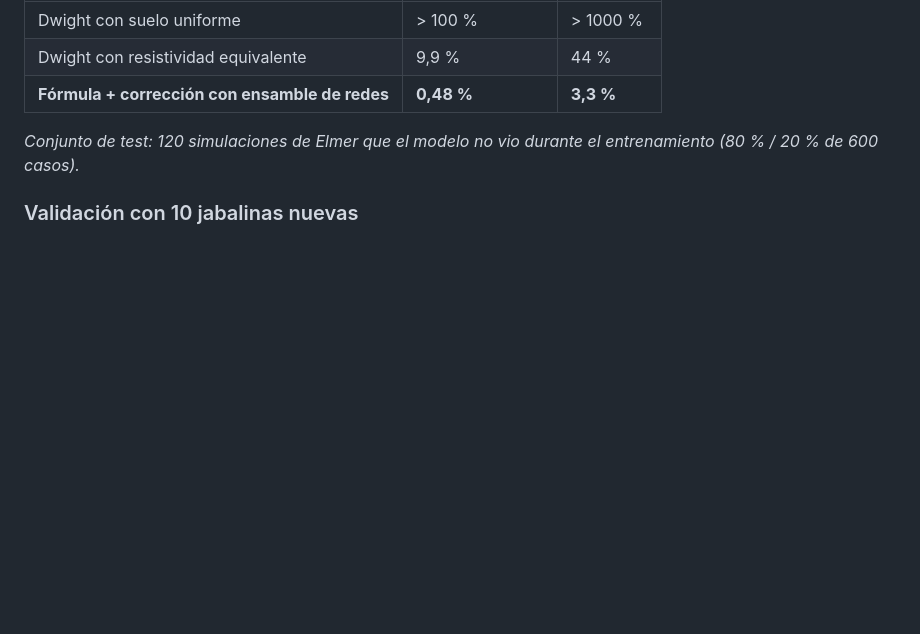
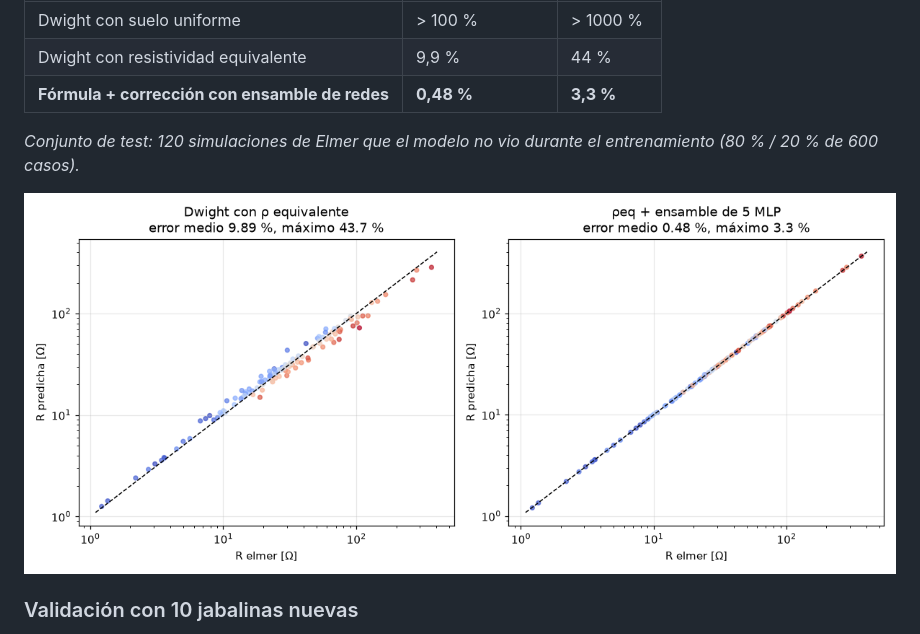
Before and after one commit to JorgeArielSantillan/puesta-a-tierra-fem-ml, a Markdown page: README.md, the part around the change. Rendered like a GitHub page; pictures changed too: docs/paridad_test.png (added); blank space fills up the shorter version.

Commit message:
Gráfico de paridad del test (600 casos)
Co-Authored-By: Claude Opus 5.5 <noreply@anthropic.com>
Claude-Session: https://claude.ai/code/session_01Y8BDcqqBeNuuJ4XcJGWvje

```diff
--- a/README.md
+++ b/README.md
@@ -27,6 +27,8 @@ Una jabalina de puesta a tierra tiene que tener una resistencia baja para que, a
 | **Fórmula + corrección con ensamble de redes** | **0,48 %** | **3,3 %** |
 
 *Conjunto de test: 120 simulaciones de Elmer que el modelo no vio durante el entrenamiento (80 % / 20 % de 600 casos).*
+
+![R predicha contra R de Elmer en el test: Dwight con ρ equivalente y el surrogate](docs/paridad_test.png)
 
 ### Validación con 10 jabalinas nuevas
 
```
